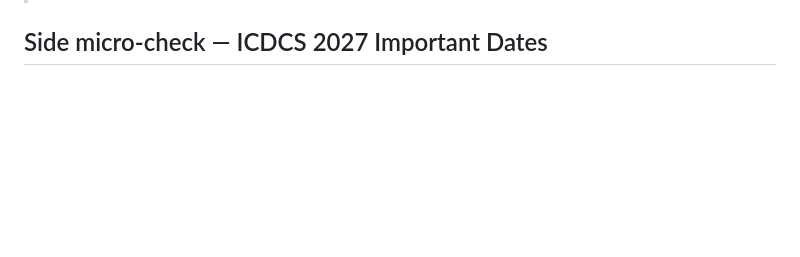
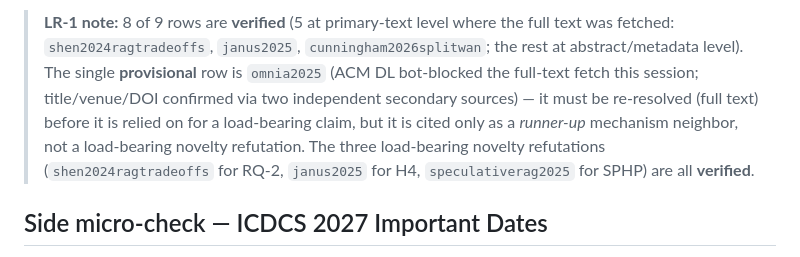
Before and after one commit to ApatheticMioz/geo-distributed-hybrid-rag, a Markdown page: docs/literature_ledger.md, the part around one of its changes. Rendered like a GitHub page; blank space fills up the shorter version.

Commit message:
docs: LR-1 related-work landscape + novelty check

```diff
--- a/docs/literature_ledger.md
+++ b/docs/literature_ledger.md
@@ -117,3 +133,5 @@ All three originally-failed entries have been replaced with verified sources (fu
+> **LR-1 note:** 8 of 9 rows are **verified** (5 at primary-text level where the full text was fetched: `shen2024ragtradeoffs`, `janus2025`, `cunningham2026splitwan`; the rest at abstract/metadata level). The single **provisional** row is `omnia2025` (ACM DL bot-blocked the full-text fetch this session; title/venue/DOI confirmed via two independent secondary sources) — it must be re-resolved (full text) before it is relied on for a load-bearing claim, but it is cited only as a *runner-up* mechanism neighbor, not a load-bearing novelty refutation. The three load-bearing novelty refutations (`shen2024ragtradeoffs` for RQ-2, `janus2025` for H4, `speculativerag2025` for SPHP) are all **verified**.
+
 ## Side micro-check — ICDCS 2027 Important Dates
 
 **Still TBD.** The `https://icdcs2027.icdcs.org/important-dates` page 404s, but the homepage's "Important Dates (AoE)" table lists Research Papers, Workshop Proposals/Papers, Doctoral Consortium, Tutorials, Posters, Demos, and Industry Events all as **TBD** (site went online 01/09/2026; conference is 5–8 July 2027, Melbourne).
```
Also changed, not shown: other parts of docs/literature_ledger.md (+16 -0 lines), docs/related_work_landscape.md (added, +82 -0 lines).
